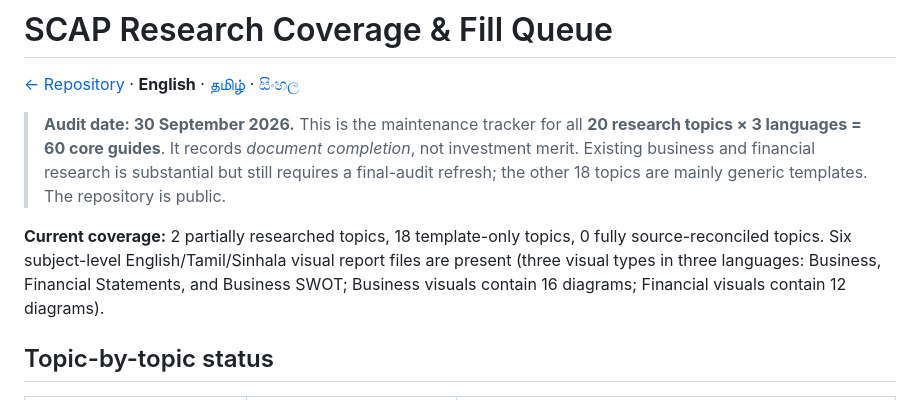
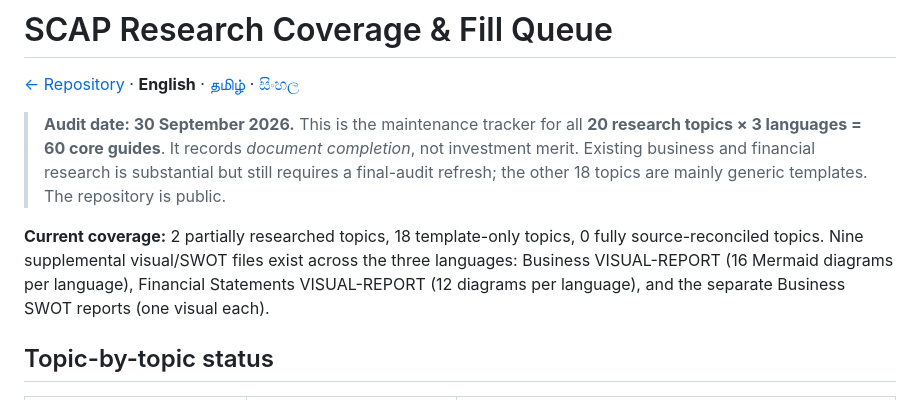
Before and after one commit to Gajarthan/SCAP-N0000-Research, a Markdown page: RESEARCH-QUEUE.md, the part around the change. Drawn GitHub-style.

Commit message:
docs: correct multilingual visual-report count in coverage tracker

```diff
--- a/RESEARCH-QUEUE.md
+++ b/RESEARCH-QUEUE.md
@@ -4,7 +4,7 @@
 
 > **Audit date: 30 September 2026.** This is the maintenance tracker for all **20 research topics × 3 languages = 60 core guides**. It records *document completion*, not investment merit. Existing business and financial research is substantial but still requires a final-audit refresh; the other 18 topics are mainly generic templates. The repository is public.
 
-**Current coverage:** 2 partially researched topics, 18 template-only topics, 0 fully source-reconciled topics. Six subject-level English/Tamil/Sinhala visual report files are present (three visual types in three languages: Business, Financial Statements, and Business SWOT; Business visuals contain 16 diagrams; Financial visuals contain 12 diagrams).
+**Current coverage:** 2 partially researched topics, 18 template-only topics, 0 fully source-reconciled topics. Nine supplemental visual/SWOT files exist across the three languages: Business VISUAL-REPORT (16 Mermaid diagrams per language), Financial Statements VISUAL-REPORT (12 diagrams per language), and the separate Business SWOT reports (one visual each).
 
 ## Topic-by-topic status
 
```
